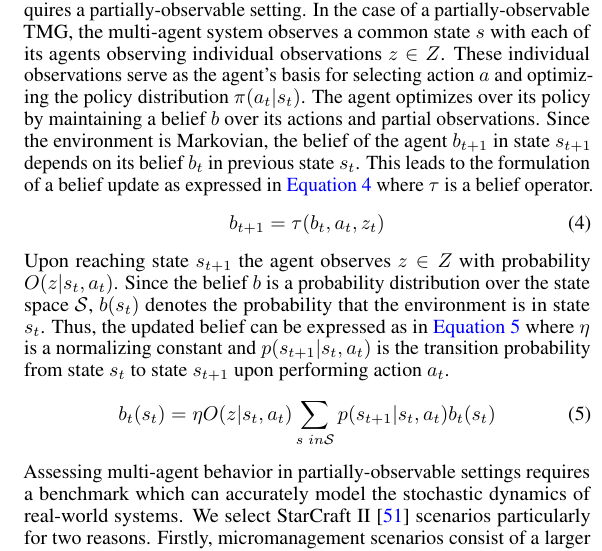
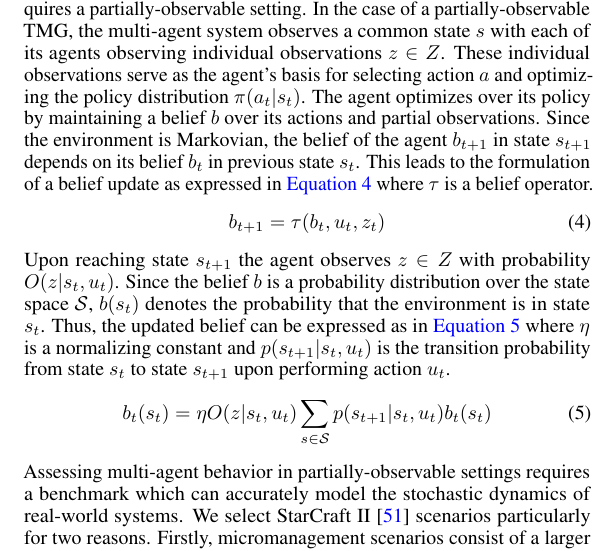
Before and after one commit to karush17/ECE1657-Project, a LaTeX paper (doc/neurips_2020.tex): part of one column of page 3 of 10, cut so that both start at the same text. Compiled offline with pdfLaTeX.

```diff
--- a/doc/neurips_2020.tex
+++ b/doc/neurips_2020.tex
@@ -153,11 +153,11 @@
 \subsection{The Partial Observability Setting}
 Assessing an agent's actions with unknown and stochastic dynamics requires a partially-observable setting. In the case of a partially-observable TMG, the multi-agent system observes a common state $s$ with each of its agents observing individual observations $z \in Z$. These individual observations serve as the agent's basis for selecting action $a$ and optimizing the policy distribution $\pi(a_{t}|s_{t})$. The agent optimizes over its policy by maintaining a belief $b$ over its actions and partial observations. Since the environment is Markovian, the belief of the agent $b_{t+1}$ in state $s_{t+1}$ depends on its belief $b_{t}$ in previous state $s_{t}$. This leads to the formulation of a belief update as expressed in \autoref{eq:belief} where $\tau$ is a belief operator.
 \begin{gather}
-  b_{t+1} = \tau(b_{t},a_{t},z_{t}) \label{eq:belief}
+  b_{t+1} = \tau(b_{t},u_{t},z_{t}) \label{eq:belief}
 \end{gather}
-Upon reaching state $s_{t+1}$ the agent observes $z \in Z$ with probability $O(z|s_{t},a_{t})$. Since the belief $b$ is a probability distribution over the state space $\mathcal{S}$, $b(s_{t})$ denotes the probability that the environment is in state $s_{t}$. Thus, the updated belief can be expressed as in \autoref{eq:beliefupdate} where $\eta$ is a normalizing constant and $p(s_{t+1}|s_{t},a_{t})$ is the transition probability from state $s_{t}$ to state $s_{t+1}$ upon performing action $a_{t}$.
+Upon reaching state $s_{t+1}$ the agent observes $z \in Z$ with probability $O(z|s_{t},u_{t})$. Since the belief $b$ is a probability distribution over the state space $\mathcal{S}$, $b(s_{t})$ denotes the probability that the environment is in state $s_{t}$. Thus, the updated belief can be expressed as in \autoref{eq:beliefupdate} where $\eta$ is a normalizing constant and $p(s_{t+1}|s_{t},u_{t})$ is the transition probability from state $s_{t}$ to state $s_{t+1}$ upon performing action $u_{t}$.
 \begin{gather}
-  b_{t}(s_{t}) = \eta O(z|s_{t},a_{t})\sum_{s\ in \mathcal{S}}p(s_{t+1}|s_{t},a_{t})b_{t}(s_{t}) \label{eq:beliefupdate}
+  b_{t}(s_{t}) = \eta O(z|s_{t},u_{t})\sum_{s \in \mathcal{S}}p(s_{t+1}|s_{t},u_{t})b_{t}(s_{t}) \label{eq:beliefupdate}
 \end{gather}
 Assessing multi-agent behavior in partially-observable settings requires a benchmark which can accurately model the stochastic dynamics of real-world systems. We select StarCraft II \cite{smac} scenarios particularly for two reasons. Firstly, micromanagement scenarios consist of a larger number of agents with different action spaces. This requires a greater deal of coordination. Lastly, micromanagement scenarios in StarCraft II consist of multiple opponents which introduce a greater degree of surprise within consecutive states. Irrespective of the time evolution of an episode, environment dynamics of each scenario change rapidly as the agents need to respond to enemy's behavior.
 
```
Also changed, not shown: 4 other files.
